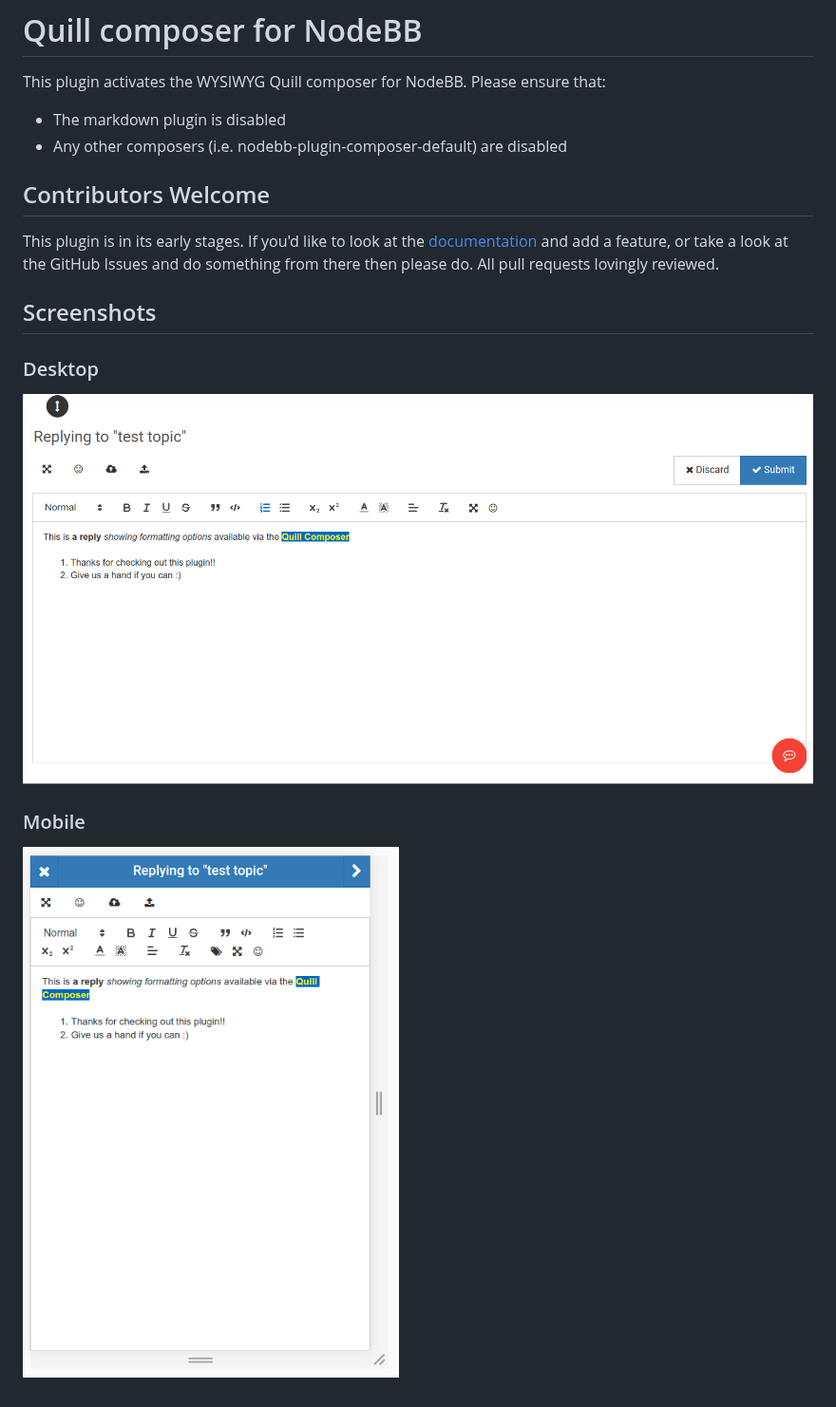
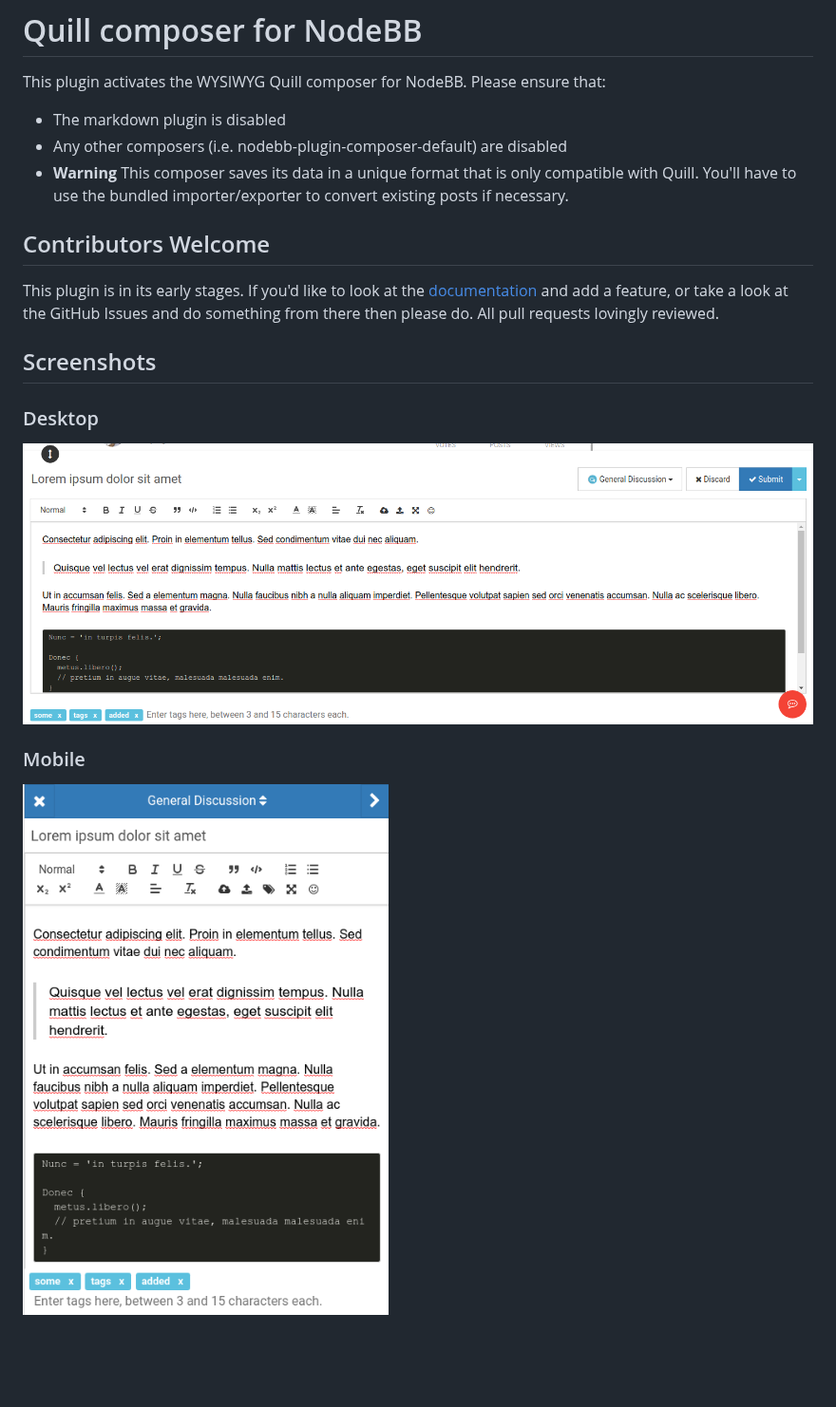
Before and after one commit to NodeBB/nodebb-plugin-composer-quill, a Markdown page: README.md, the part around the change. Shown at 95% size. Drawn GitHub-style; pictures changed too: screenshots/desktop.png, screenshots/mobile.png; blank space fills up the shorter version.

Commit message:
updated screenshots

```diff
--- a/README.md
+++ b/README.md
@@ -4,6 +4,8 @@ This plugin activates the WYSIWYG Quill composer for NodeBB. Please ensure that:
 
 * The markdown plugin is disabled
 * Any other composers (i.e. nodebb-plugin-composer-default) are disabled
+* **Warning** This composer saves its data in a unique format that is only compatible with Quill. You'll have to use the
+  bundled importer/exporter to convert existing posts if necessary.
 
 ## Contributors Welcome
 This plugin is in its early stages. If you'd like to look at the [documentation](https://quilljs.com/docs/) and add a feature, or take a look at the GitHub Issues and do something from there then please do. All pull requests lovingly reviewed.
```
